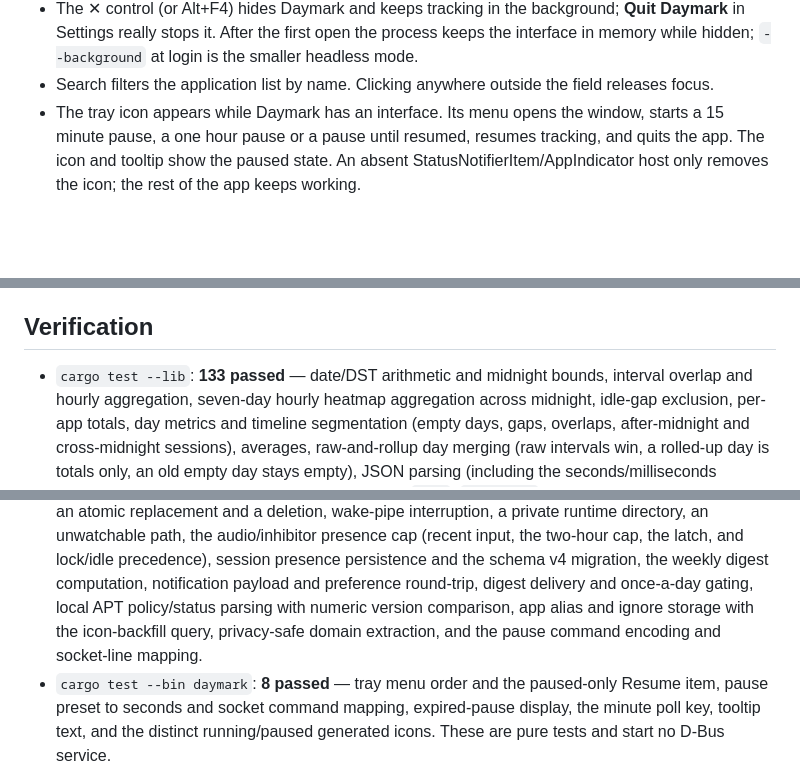
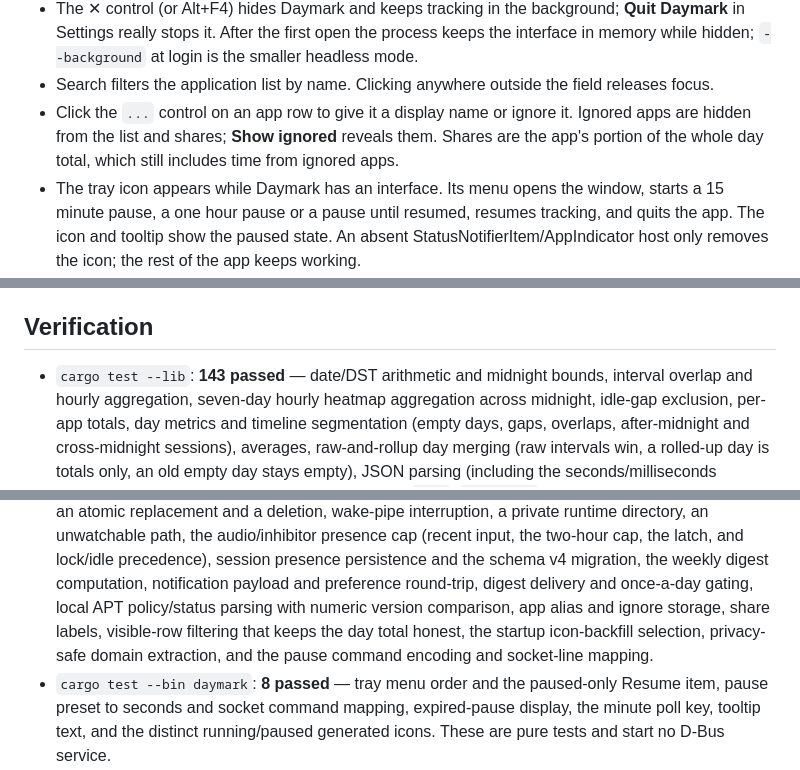
Before and after one commit to 101xAnshu/daymark, a Markdown page: README.md, 3 parts joined by grey strips. GitHub-like rendering; blank space fills up the shorter version.

Commit message:
Document app aliases, ignore rules and shares

```diff
--- a/README.md
+++ b/README.md
@@ -234,6 +235,10 @@ graphical session.
   smaller headless mode.
 - Search filters the application list by name. Clicking anywhere outside the
   field releases focus.
+- Click the `...` control on an app row to give it a display name or ignore it.
+  Ignored apps are hidden from the list and shares; **Show ignored** reveals
+  them. Shares are the app's portion of the whole day total, which still
+  includes time from ignored apps.
 - The tray icon appears while Daymark has an interface. Its menu opens the
   window, starts a 15 minute pause, a one hour pause or a pause until resumed,
   resumes tracking, and quits the app. The icon and tooltip show the paused
@@ -389,7 +394,7 @@ and falls back to the two-second poll if the watch cannot be created.
 
 ## Verification
 
-- `cargo test --lib`: **133 passed** — date/DST arithmetic and midnight bounds,
+- `cargo test --lib`: **143 passed** — date/DST arithmetic and midnight bounds,
   interval overlap and hourly aggregation, seven-day hourly heatmap aggregation
   across midnight, idle-gap exclusion, per-app totals, day metrics and timeline
   segmentation (empty days, gaps, overlaps, after-midnight and cross-midnight
@@ -414,7 +419,8 @@ and falls back to the two-second poll if the watch cannot be created.
   v4 migration, the weekly digest computation, notification payload and
   preference round-trip, digest delivery and once-a-day gating, local APT
   policy/status parsing with numeric version comparison, app alias and ignore
-  storage with the icon-backfill query, privacy-safe domain extraction, and the
+  storage, share labels, visible-row filtering that keeps the day total honest,
+  the startup icon-backfill selection, privacy-safe domain extraction, and the
   pause command encoding and socket-line mapping.
 - `cargo test --bin daymark`: **8 passed** — tray menu order and the
   paused-only Resume item, pause preset to seconds and socket command mapping,
```
Also changed, not shown: other parts of README.md (+1 -0 lines), docs/product-gaps-and-roadmap.md (+12 -8 lines).
